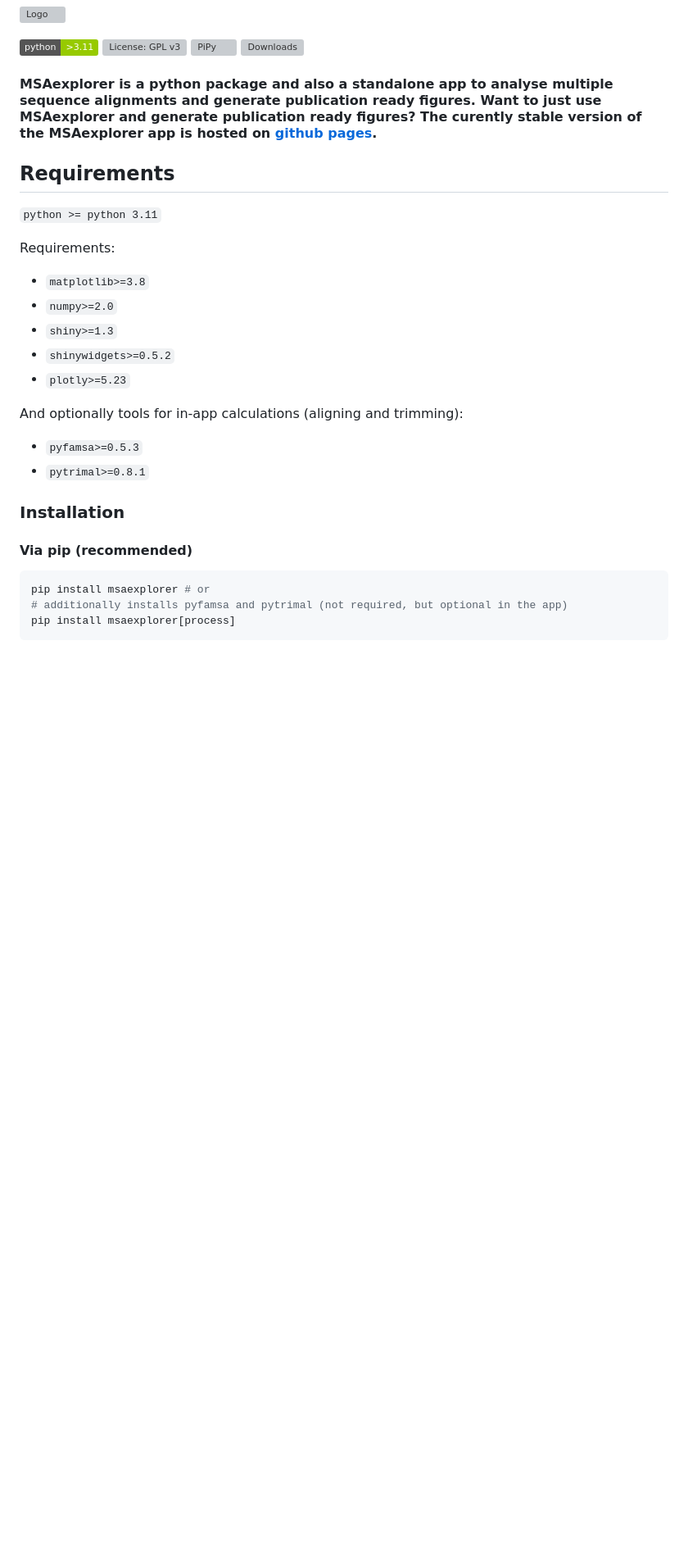
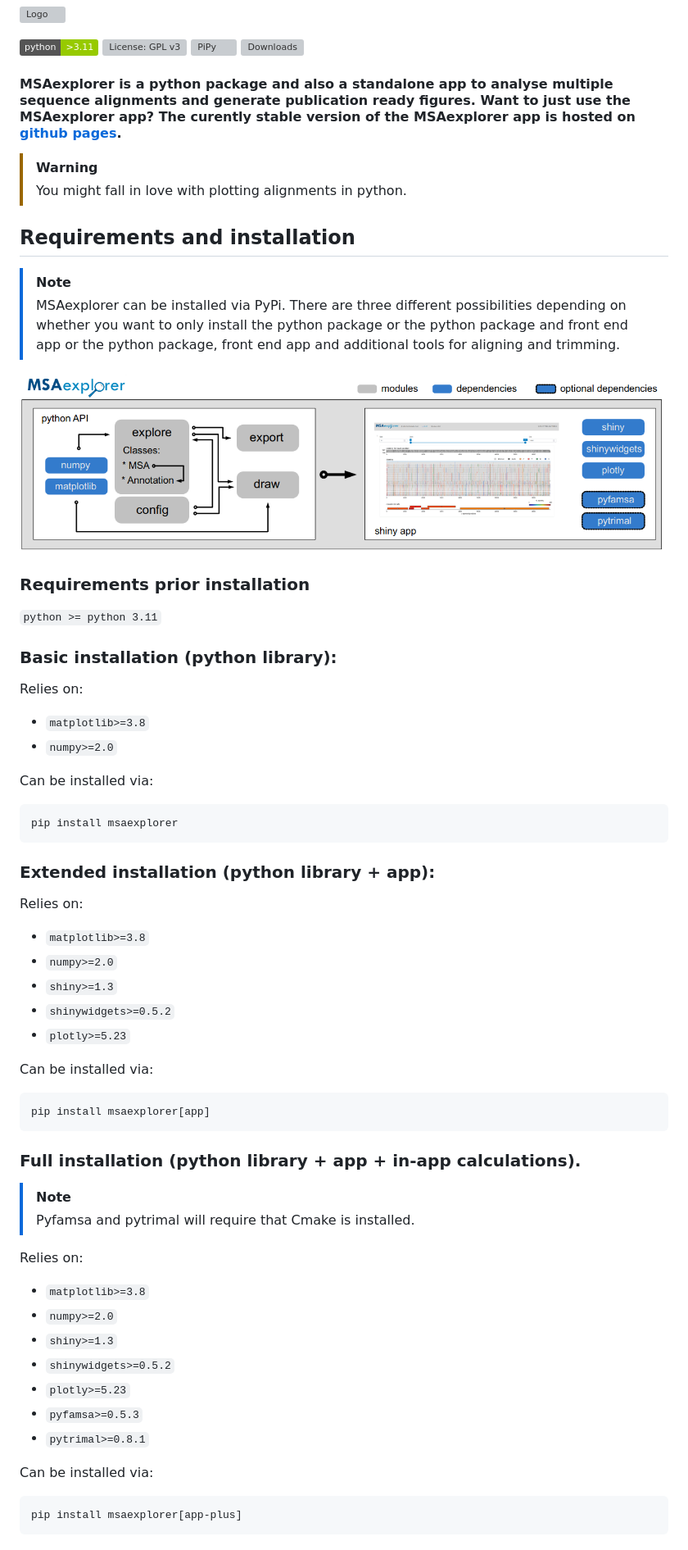
Before and after one commit to jonas-fuchs/MSAexplorer, a Markdown page: README.md, the part around the change printed below. Shown: that part at 82% size. Rendered like a GitHub page; pictures changed too: readme_assets/Structure.png (added); badges without logos; blank space fills up the shorter version; grey boxes are pictures that could not be loaded.

````diff
--- a/README.md
+++ b/README.md
@@ -5,30 +5,60 @@
 [![PiPy](https://img.shields.io/pypi/v/msaexplorer?label=pypi%20version)](https://pypi.org/project/msaexplorer/)
 [![Downloads](https://static.pepy.tech/badge/msaexplorer)](https://pypi.org/project/msaexplorer/)
 
-#### MSAexplorer is a python package and also a standalone app to analyse multiple sequence alignments and generate publication ready figures. Want to just use MSAexplorer and generate publication ready figures? The curently stable version of the MSAexplorer app is hosted on  [github pages](https://jonas-fuchs.github.io/MSAexplorer/app).
+#### MSAexplorer is a python package and also a standalone app to analyse multiple sequence alignments and generate publication ready figures. Want to just use the MSAexplorer app? The curently stable version of the MSAexplorer app is hosted on  [github pages](https://jonas-fuchs.github.io/MSAexplorer/app).
 
-## Requirements
+> [!WARNING]
+> You might fall in love with plotting alignments in python.
 
+## Requirements and installation
+
+> [!NOTE]
+> MSAexplorer can be installed via PyPi. There are three different possibilities depending on whether you want to only install the python package or the python package and front end app or the python package, front end app and additional tools for aligning and trimming.
+
+![](readme_assets/Structure.png)
+
+
+### Requirements prior installation
 `python >= python 3.11`
 
-Requirements:
+### Basic installation (python library):
+Relies on:
+- `matplotlib>=3.8`
+- `numpy>=2.0`
+
+Can be installed via:
+```bash
+pip install msaexplorer
+```
+
+### Extended installation (python library + app):
+Relies on:
 - `matplotlib>=3.8`
 - `numpy>=2.0`
 - `shiny>=1.3`
 - `shinywidgets>=0.5.2`
 - `plotly>=5.23`
 
-And optionally tools for in-app calculations (aligning and trimming):
+Can be installed via:
+```bash
+pip install msaexplorer[app]
+```
+
+### Full installation (python library + app + in-app calculations).
+> [!NOTE]
+> Pyfamsa and pytrimal will require that Cmake is installed.
+
+Relies on:
+- `matplotlib>=3.8`
+- `numpy>=2.0`
+- `shiny>=1.3`
+- `shinywidgets>=0.5.2`
+- `plotly>=5.23`
 - `pyfamsa>=0.5.3`
 - `pytrimal>=0.8.1`
 
-
-### Installation
-
-#### Via pip (recommended)
+Can be installed via:
 ```bash
-pip install msaexplorer # or
-# additionally installs pyfamsa and pytrimal (not required, but optional in the app)
-pip install msaexplorer[process]
+pip install msaexplorer[app-plus]
 ```
 
````
Also changed, not shown: other parts of README.md (+14 -5 lines), readme_assets/full.png (added), readme_assets/linked.png (added), readme_assets/stats_only.png (added), 14 other files.
